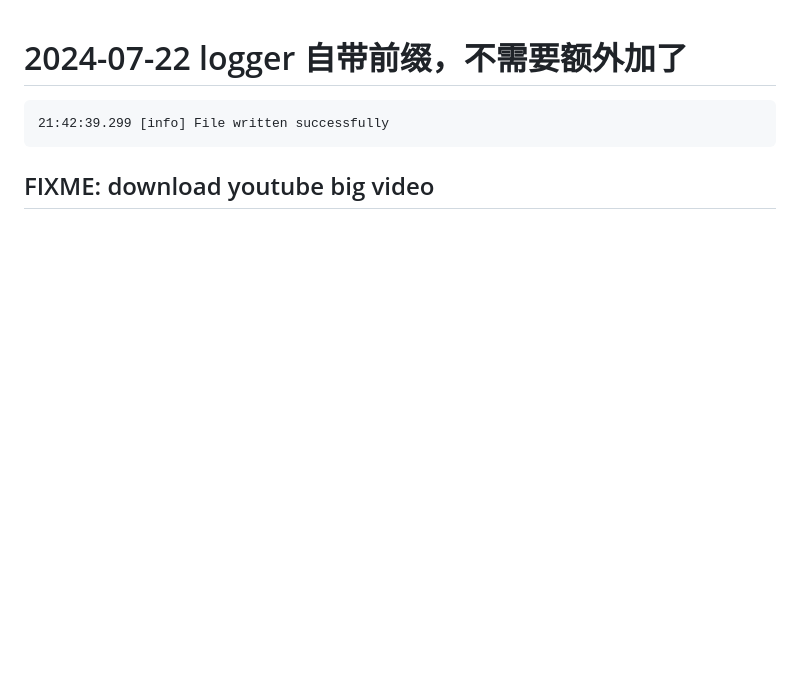
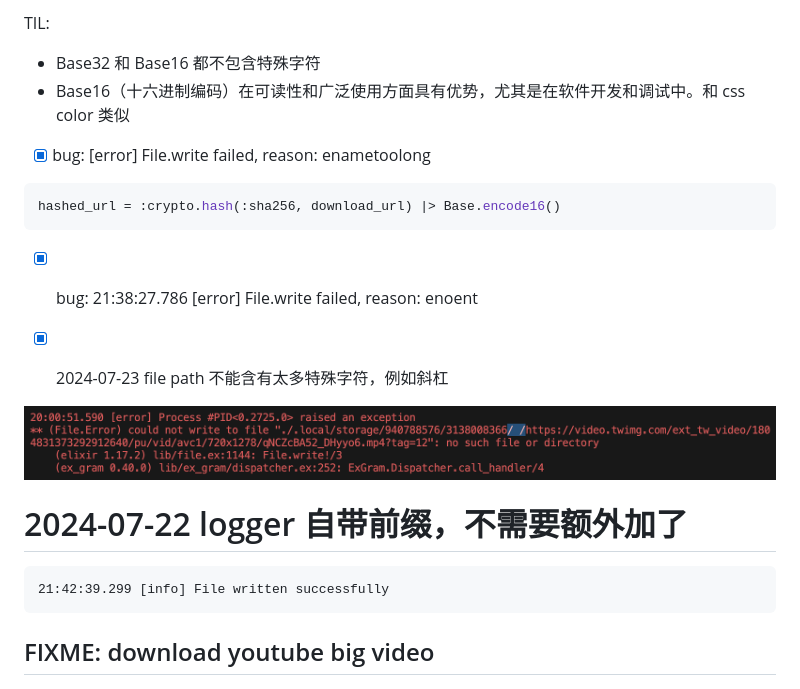
Before and after one commit to ThaddeusJiang/save_it, a Markdown page: docs/dev-log.md, the part around the change. GitHub-like rendering; pictures changed too: docs/error_log_file path 不能含有太多特殊字符，例如斜杠.png (added); blank space fills up the shorter version.

````diff
--- a/docs/dev-log.md
+++ b/docs/dev-log.md
@@ -1,3 +1,20 @@
+TIL:
+
+- Base32 和 Base16 都不包含特殊字符
+- Base16（十六进制编码）在可读性和广泛使用方面具有优势，尤其是在软件开发和调试中。和 css color 类似
+
+- [x] bug: [error] File.write failed, reason: enametoolong
+
+```elixir
+hashed_url = :crypto.hash(:sha256, download_url) |> Base.encode16()
+```
+
+- [x] bug: 21:38:27.786 [error] File.write failed, reason: enoent
+
+- [x] 2024-07-23 file path 不能含有太多特殊字符，例如斜杠
+
+![error message: file path 不能含有太多特殊字符，例如斜杠](./error_log_file%20path%20不能含有太多特殊字符，例如斜杠.png)
+
 # 2024-07-22 logger 自带前缀，不需要额外加了
 
 ```
````
Also changed, not shown: 6 other files.
